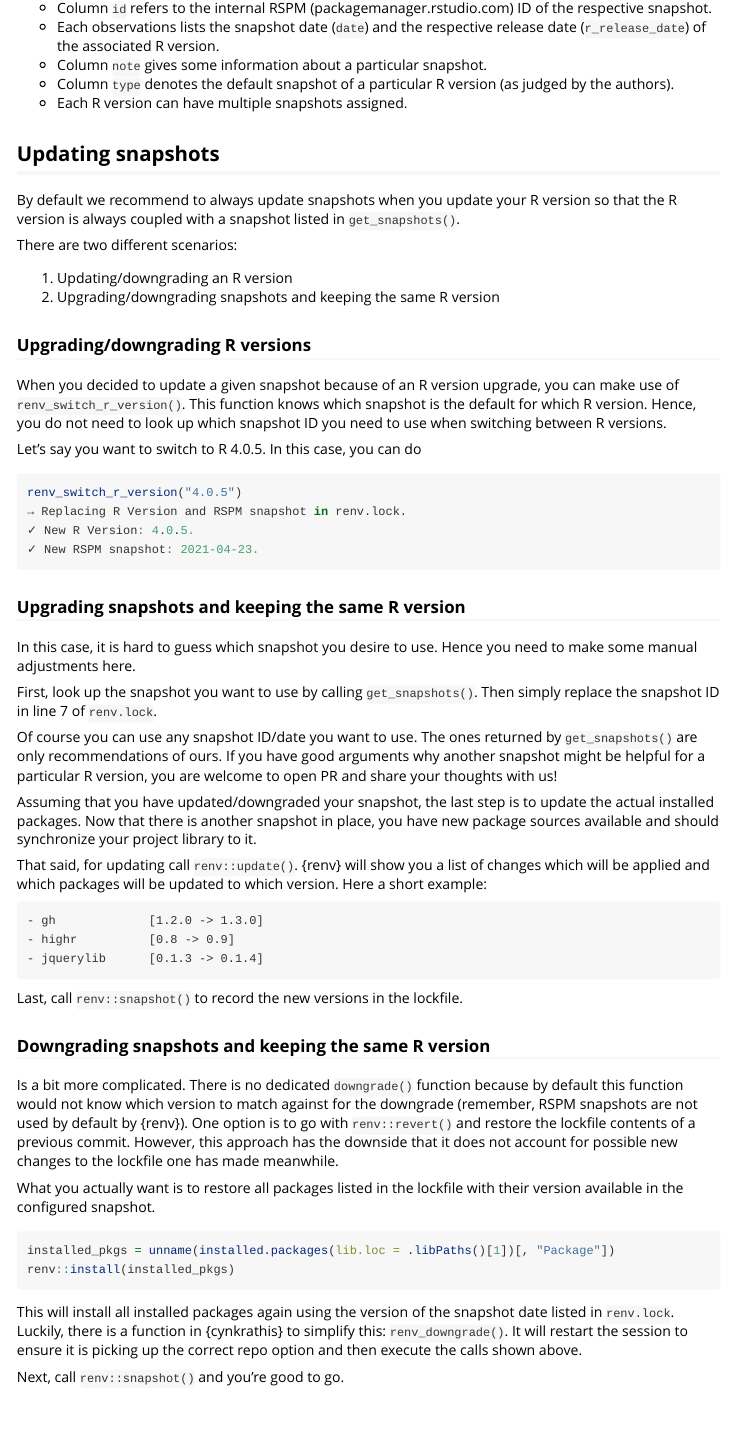
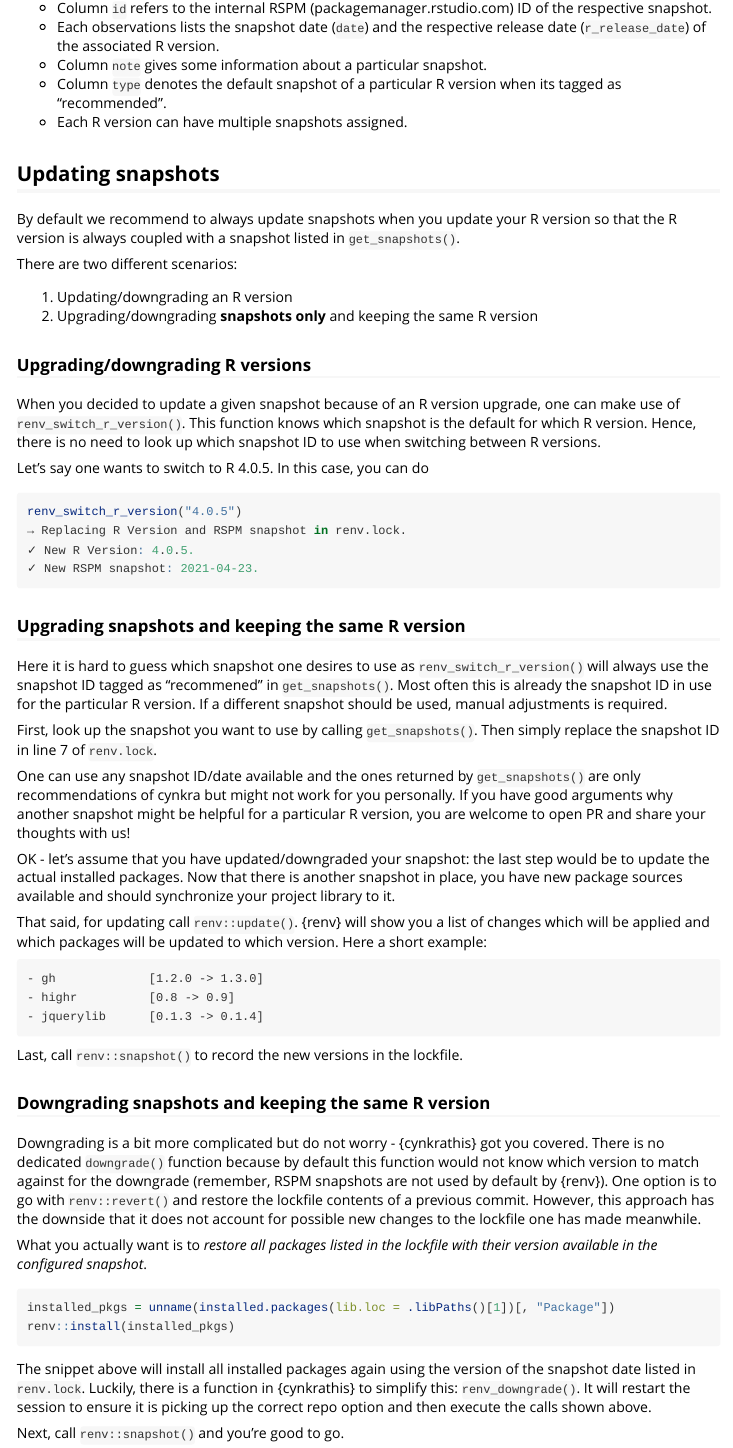
Before and after one commit to cynkra/cynkrathis, an R Markdown document (vignettes/rspm-snaphots.Rmd): the page in a window 1100 px wide, from 2230 px down before the commit and from 2460 px down after it, so that both start at the same text. Rendered offline with R 4.5, knitr and Pandoc, with nearby package versions; some code elsewhere in the file could not run offline.

Commit message:
refine article

````diff
--- a/vignettes/rspm-snaphots.Rmd
+++ b/vignettes/rspm-snaphots.Rmd
@@ -125,7 +141,7 @@ head(cynkrathis::get_snapshots())
 -   Column `id` refers to the internal RSPM (packagemanager.rstudio.com) ID of the respective snapshot.
 -   Each observations lists the snapshot date (`date`) and the respective release date (`r_release_date`) of the associated R version.
 -   Column `note` gives some information about a particular snapshot.
--   Column `type` denotes the default snapshot of a particular R version (as judged by the authors).
+-   Column `type` denotes the default snapshot of a particular R version when its tagged as "recommended".
 -   Each R version can have multiple snapshots assigned.
 
 ## Updating snapshots
@@ -135,15 +151,15 @@ By default we recommend to always update snapshots when you update your R versio
 There are two different scenarios:
 
 1.  Updating/downgrading an R version
-2.  Upgrading/downgrading snapshots and keeping the same R version
+2.  Upgrading/downgrading **snapshots only** and keeping the same R version
 
 ### Upgrading/downgrading R versions
 
-When you decided to update a given snapshot because of an R version upgrade, you can make use of `renv_switch_r_version()`.
+When you decided to update a given snapshot because of an R version upgrade, one can make use of `renv_switch_r_version()`.
 This function knows which snapshot is the default for which R version.
-Hence, you do not need to look up which snapshot ID you need to use when switching between R versions.
+Hence, there is no need to look up which snapshot ID to use when switching between R versions.
 
-Let's say you want to switch to R 4.0.5.
+Let's say one wants to switch to R 4.0.5.
 In this case, you can do
 
 ``` {.r}
@@ -155,17 +171,17 @@ renv_switch_r_version("4.0.5")
 
 ### Upgrading snapshots and keeping the same R version
 
-In this case, it is hard to guess which snapshot you desire to use.
-Hence you need to make some manual adjustments here.
+Here it is hard to guess which snapshot one desires to use as `renv_switch_r_version()` will always use the snapshot ID tagged as "recommened" in `get_snapshots()`.
+Most often this is already the snapshot ID in use for the particular R version.
+If a different snapshot should be used, manual adjustments is required.
 
 First, look up the snapshot you want to use by calling `get_snapshots()`.
 Then simply replace the snapshot ID in line 7 of `renv.lock`.
 
-Of course you can use any snapshot ID/date you want to use.
-The ones returned by `get_snapshots()` are only recommendations of ours.
+One can use any snapshot ID/date available and the ones returned by `get_snapshots()` are only recommendations of cynkra but might not work for you personally.
 If you have good arguments why another snapshot might be helpful for a particular R version, you are welcome to open PR and share your thoughts with us!
 
-Assuming that you have updated/downgraded your snapshot, the last step is to update the actual installed packages.
+OK - let's assume that you have updated/downgraded your snapshot: the last step would be to update the actual installed packages.
 Now that there is another snapshot in place, you have new package sources available and should synchronize your project library to it.
 
 That said, for updating call `renv::update()`.
@@ -180,19 +196,19 @@ Last, call `renv::snapshot()` to record the new versions in the lockfile.
 
 ### Downgrading snapshots and keeping the same R version
 
-Is a bit more complicated.
+Downgrading is a bit more complicated but do not worry - {cynkrathis} got you covered.
 There is no dedicated `downgrade()` function because by default this function would not know which version to match against for the downgrade (remember, RSPM snapshots are not used by default by {renv}).
 One option is to go with `renv::revert()` and restore the lockfile contents of a previous commit.
 However, this approach has the downside that it does not account for possible new changes to the lockfile one has made meanwhile.
 
-What you actually want is to restore all packages listed in the lockfile with their version available in the configured snapshot.
+What you actually want is to *restore all packages listed in the lockfile with their version available in the configured snapshot*.
 
 ``` {.r}
 installed_pkgs = unname(installed.packages(lib.loc = .libPaths()[1])[, "Package"])
 renv::install(installed_pkgs)
 ```
 
-This will install all installed packages again using the version of the snapshot date listed in `renv.lock`.
+The snippet above will install all installed packages again using the version of the snapshot date listed in `renv.lock`.
 Luckily, there is a function in {cynkrathis} to simplify this: `renv_downgrade()`.
 It will restart the session to ensure it is picking up the correct repo option and then execute the calls shown above.
 
````
Also changed, not shown: vignettes/rspm-snaphots.Rmd (34 more changed lines).
